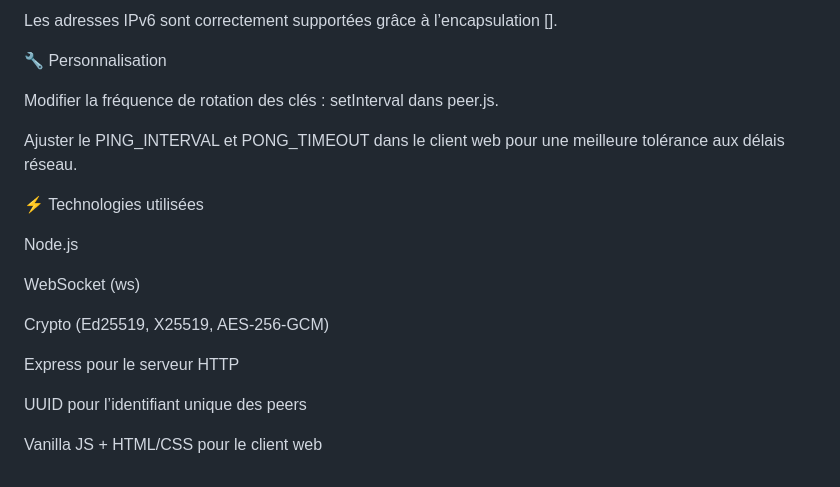
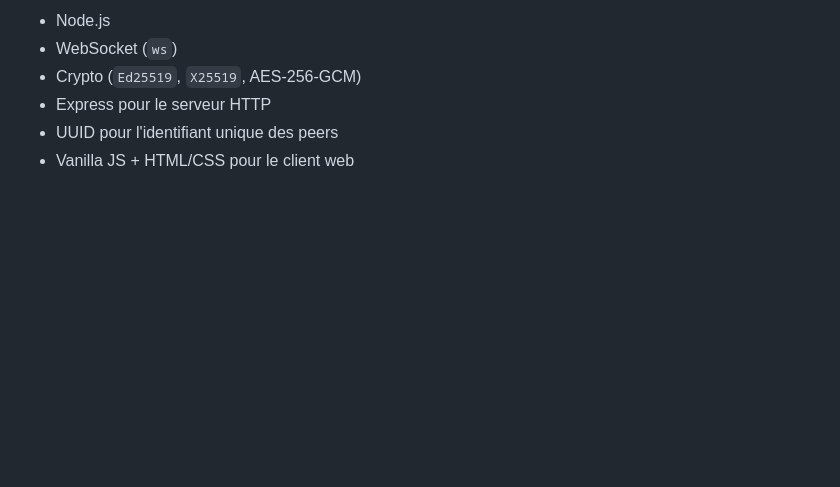
Before and after one commit to cabrol-yoann/websocket_js, a Markdown page: README.md, the part around one of its changes. Drawn GitHub-style; blank space fills up the shorter version.

```diff
--- a/README.md
+++ b/README.md
@@ -138,22 +114,7 @@ Limitation : le nombre maximal de pairs connectés simultanément est configurab
 
-Les adresses IPv6 sont correctement supportées grâce à l’encapsulation [].
-
-🔧 Personnalisation
-
-Modifier la fréquence de rotation des clés : setInterval dans peer.js.
-
-Ajuster le PING_INTERVAL et PONG_TIMEOUT dans le client web pour une meilleure tolérance aux délais réseau.
-
-⚡ Technologies utilisées
-
-Node.js
-
-WebSocket (ws)
-
-Crypto (Ed25519, X25519, AES-256-GCM)
-
-Express pour le serveur HTTP
-
-UUID pour l’identifiant unique des peers
-
-Vanilla JS + HTML/CSS pour le client web
+- Node.js
+- WebSocket (`ws`)
+- Crypto (`Ed25519`, `X25519`, AES-256-GCM)
+- Express pour le serveur HTTP
+- UUID pour l'identifiant unique des peers
+- Vanilla JS + HTML/CSS pour le client web
```
Also changed, not shown: other parts of README.md (+76 -100 lines).
